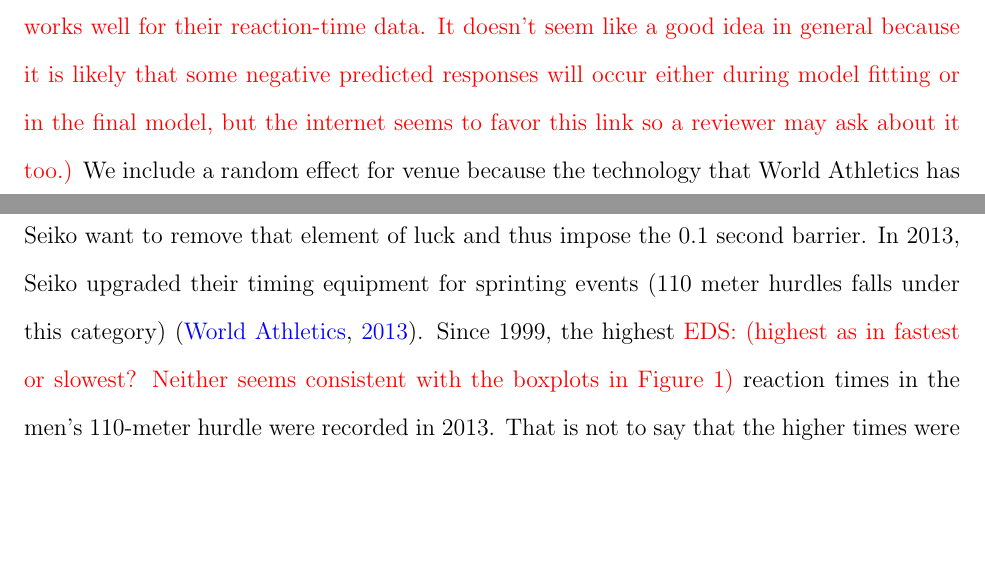
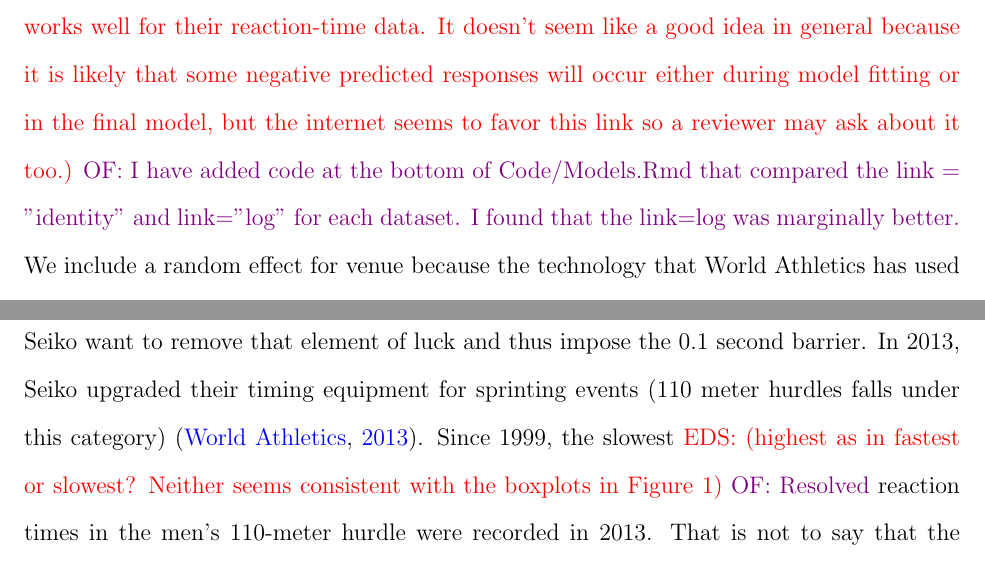
Before and after one commit to ofiore/Thesis, a LaTeX paper (Manuscript/manuscript.tex): two parts of pages 11 and 16 of 22, joined at a grey line, cut so that both start at the same text, the shorter picture padded with empty space. Compiled offline with pdfLaTeX.

Commit message:
Beginning to go over changes

```diff
--- a/Manuscript/manuscript.tex
+++ b/Manuscript/manuscript.tex
@@ -540,7 +540,9 @@ Gamma family with an identity link works well for their reaction-time data.
 It doesn't seem like a good idea in general because it is likely that some
 negative predicted responses will occur either during model fitting or in the
 final model, but the internet seems to favor this link so a reviewer may ask
-about it too.}
+about it too.} \of{I have added code at the bottom of Code/Models.Rmd that
+compared the link = "identity" and link="log" for each dataset.  I found that
+the link=log was marginally better.}
 We include a random effect for venue because the technology
 that World Athletics has used has differed since 1999, and theoretically the
 reaction time data from 2022 should be the best as the timing system should be
@@ -770,8 +772,8 @@ time.  At the World Championships level, World Athletics and Seiko want to remov
 that element of luck and thus impose the 0.1 second barrier. In 2013, Seiko
 upgraded their timing equipment for sprinting events (110 meter hurdles falls
 under this category) \citep{wa2013backtage}. Since 1999, the
- highest \eds{highest as in fastest or slowest? Neither seems consistent with
-the boxplots in Figure 1} reaction
+slowest \eds{highest as in fastest or slowest? Neither seems consistent with
+the boxplots in Figure 1} \of{Resolved} reaction
 times in the men's 110-meter hurdle were recorded in 2013.  That is not to say
  that the higher
 times were caused by Seiko's equipment, but the two may be related.  It is worth
```
